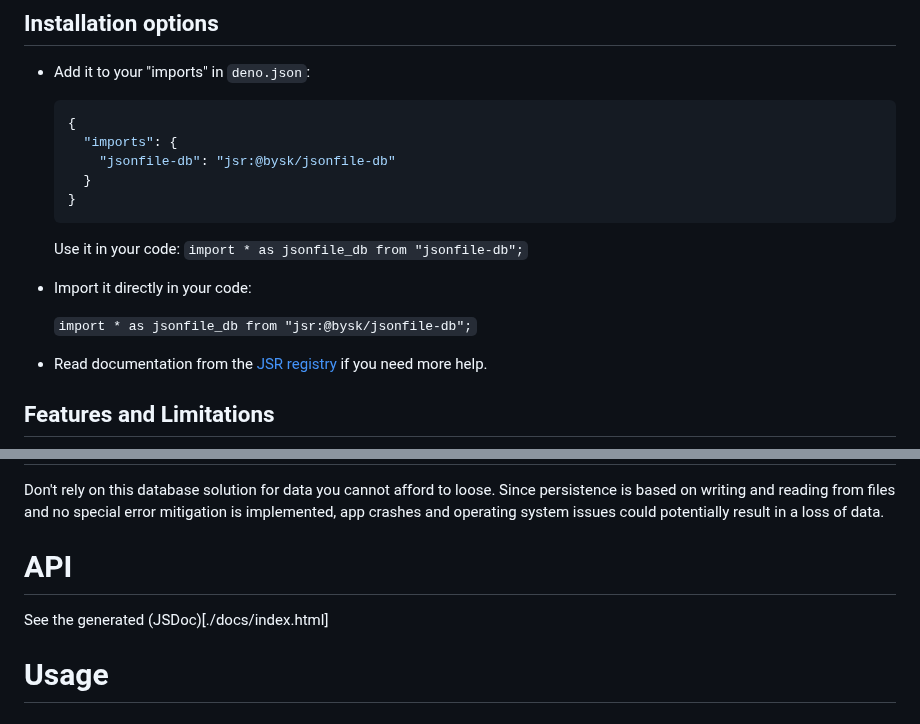
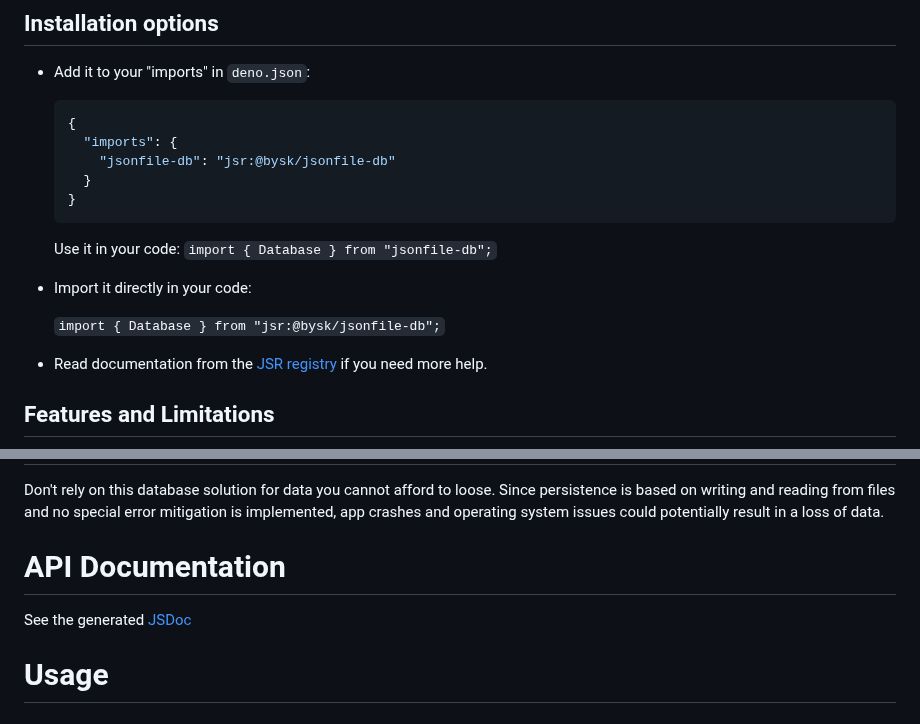
Before and after one commit to Byskov-Soft/jsonfile-db, a Markdown page: README.md, 2 parts joined by grey strips. Rendered like a GitHub page.

Commit message:
Fixed README errors

````diff
--- a/README.md
+++ b/README.md
@@ -20,12 +20,12 @@ If you need advanced features such as user management, authentication, transacti
   }
   ```
 
-  Use it in your code: `import * as jsonfile_db from "jsonfile-db";`
+  Use it in your code: `import { Database } from "jsonfile-db";`
 
 
 - Import it directly in your code:
 
-  `import * as jsonfile_db from "jsr:@bysk/jsonfile-db";`
+  `import { Database } from "jsr:@bysk/jsonfile-db";`
 
 - Read documentation from the [JSR registry](https://jsr.io/@bysk/jsonfile-db@0.1.1) if you need more help.
 
@@ -43,9 +43,9 @@ If you need advanced features such as user management, authentication, transacti
 
 Don't rely on this database solution for data you cannot afford to loose. Since persistence is based on writing and reading from files and no special error mitigation is implemented, app crashes and operating system issues could potentially result in a loss of data.
 
-# API
+# API Documentation
 
-See the generated (JSDoc)[./docs/index.html]
+See the generated [JSDoc](./docs/index.html)
 
 # Usage
 
````
